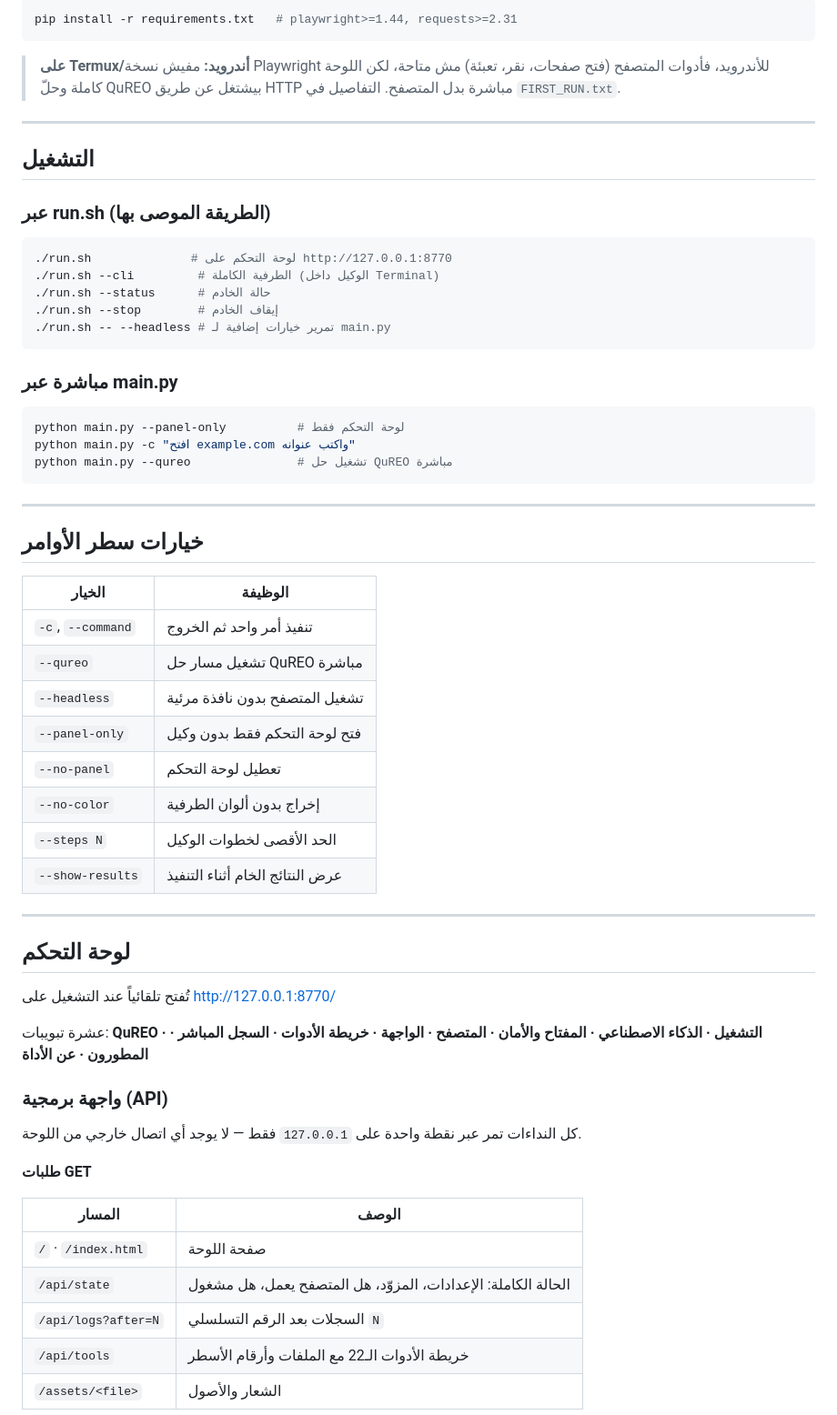
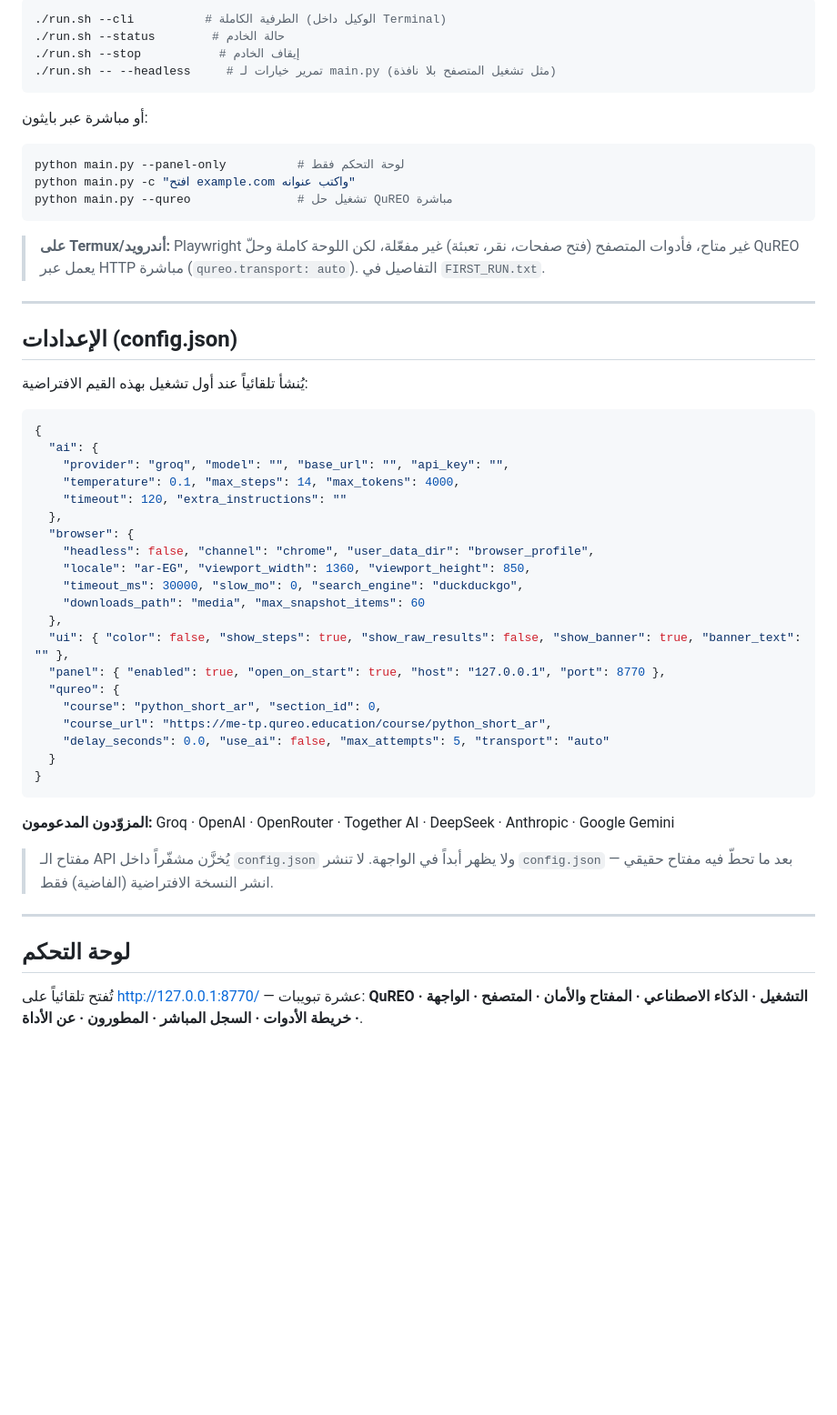
Before and after one commit to khaledfayed704-del/LYNKIV, a Markdown page: README.md, the part around one of its changes. Shown at 91% size. Drawn GitHub-style; blank space fills up the shorter version.

````diff
--- a/README.md
+++ b/README.md
@@ -66,27 +95,12 @@ chmod +x run.sh
 
 ```bash
-pip install -r requirements.txt   # playwright>=1.44, requests>=2.31
+./run.sh --cli          # الطرفية الكاملة (الوكيل داخل Terminal)
+./run.sh --status        # حالة الخادم
+./run.sh --stop           # إيقاف الخادم
+./run.sh -- --headless     # تمرير خيارات لـ main.py (مثل تشغيل المتصفح بلا نافذة)
 ```
 
-> **على Termux/أندرويد:** مفيش نسخة Playwright للأندرويد، فأدوات المتصفح
-> (فتح صفحات، نقر، تعبئة) مش متاحة، لكن اللوحة كاملة وحلّ QuREO بيشتغل عن
-> طريق HTTP مباشرة بدل المتصفح. التفاصيل في `FIRST_RUN.txt`.
-
----
-
-## التشغيل
-
-### عبر run.sh (الطريقة الموصى بها)
-
-```bash
-./run.sh              # لوحة التحكم على http://127.0.0.1:8770
-./run.sh --cli         # الطرفية الكاملة (الوكيل داخل Terminal)
-./run.sh --status      # حالة الخادم
-./run.sh --stop        # إيقاف الخادم
-./run.sh -- --headless # تمرير خيارات إضافية لـ main.py
-```
-
-### مباشرة عبر main.py
+أو مباشرة عبر بايثون:
 
 ```bash
 python main.py --panel-only          # لوحة التحكم فقط
@@ -94,40 +108,49 @@ python main.py -c "افتح example.com واكتب عنوانه"
 python main.py --qureo               # تشغيل حل QuREO مباشرة
 ```
 
+> **على Termux/أندرويد:** Playwright غير متاح، فأدوات المتصفح (فتح صفحات، نقر، تعبئة)
+> غير مفعّلة، لكن اللوحة كاملة وحلّ QuREO يعمل عبر HTTP مباشرة (`qureo.transport: auto`).
+> التفاصيل في `FIRST_RUN.txt`.
+
 ---
 
-## خيارات سطر الأوامر
+## الإعدادات (config.json)
 
-| الخيار | الوظيفة |
-|---|---|
-| `-c`, `--command` | تنفيذ أمر واحد ثم الخروج |
-| `--qureo` | تشغيل مسار حل QuREO مباشرة |
-| `--headless` | تشغيل المتصفح بدون نافذة مرئية |
-| `--panel-only` | فتح لوحة التحكم فقط بدون وكيل |
-| `--no-panel` | تعطيل لوحة التحكم |
-| `--no-color` | إخراج بدون ألوان الطرفية |
-| `--steps N` | الحد الأقصى لخطوات الوكيل |
-| `--show-results` | عرض النتائج الخام أثناء التنفيذ |
+يُنشأ تلقائياً عند أول تشغيل بهذه القيم الافتراضية:
+
+```json
+{
+  "ai": {
+    "provider": "groq", "model": "", "base_url": "", "api_key": "",
+    "temperature": 0.1, "max_steps": 14, "max_tokens": 4000,
+    "timeout": 120, "extra_instructions": ""
+  },
+  "browser": {
+    "headless": false, "channel": "chrome", "user_data_dir": "browser_profile",
+    "locale": "ar-EG", "viewport_width": 1360, "viewport_height": 850,
+    "timeout_ms": 30000, "slow_mo": 0, "search_engine": "duckduckgo",
+    "downloads_path": "media", "max_snapshot_items": 60
+  },
+  "ui": { "color": false, "show_steps": true, "show_raw_results": false, "show_banner": true, "banner_text": "" },
+  "panel": { "enabled": true, "open_on_start": true, "host": "127.0.0.1", "port": 8770 },
+  "qureo": {
+    "course": "python_short_ar", "section_id": 0,
+    "course_url": "https://me-tp.qureo.education/course/python_short_ar",
+    "delay_seconds": 0.0, "use_ai": false, "max_attempts": 5, "transport": "auto"
+  }
+}
+```
+
+**المزوّدون المدعومون:** Groq · OpenAI · OpenRouter · Together AI · DeepSeek · Anthropic · Google Gemini
+
+> مفتاح الـ API يُخزَّن مشفّراً داخل `config.json` ولا يظهر أبداً في الواجهة. لا تنشر
+> `config.json` بعد ما تحطّ فيه مفتاح حقيقي — انشر النسخة الافتراضية (الفاضية) فقط.
 
 ---
 
 ## لوحة التحكم
 
-تُفتح تلقائياً عند التشغيل على <http://127.0.0.1:8770/>
+تُفتح تلقائياً على <http://127.0.0.1:8770/> — عشرة تبويبات: **QuREO · التشغيل · الذكاء
+الاصطناعي · المفتاح والأمان · المتصفح · الواجهة · خريطة الأدوات · السجل المباشر ·
+المطورون · عن الأداة**.
 
-عشرة تبويبات: **QuREO · التشغيل · الذكاء الاصطناعي · المفتاح والأمان · المتصفح · الواجهة · خريطة الأدوات · السجل المباشر · المطورون · عن الأداة**
-
-### واجهة برمجية (API)
-
-كل النداءات تمر عبر نقطة واحدة على `127.0.0.1` فقط — لا يوجد أي اتصال خارجي من اللوحة.
-
-**طلبات GET**
-
-| المسار | الوصف |
-|---|---|
-| `/` · `/index.html` | صفحة اللوحة |
-| `/api/state` | الحالة الكاملة: الإعدادات، المزوّد، هل المتصفح يعمل، هل مشغول |
-| `/api/logs?after=N` | السجلات بعد الرقم التسلسلي `N` |
-| `/api/tools` | خريطة الأدوات الـ22 مع الملفات وأرقام الأسطر |
-| `/assets/<file>` | الشعار والأصول |
-
````
Also changed, not shown: other parts of README.md (+73 -209 lines).
